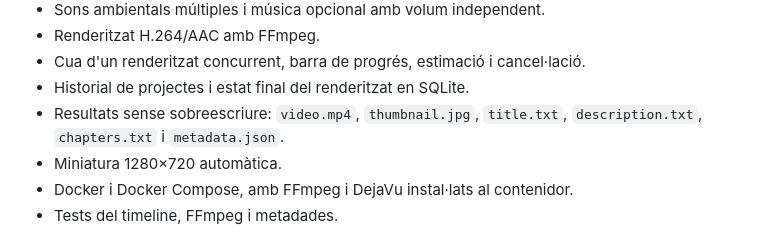
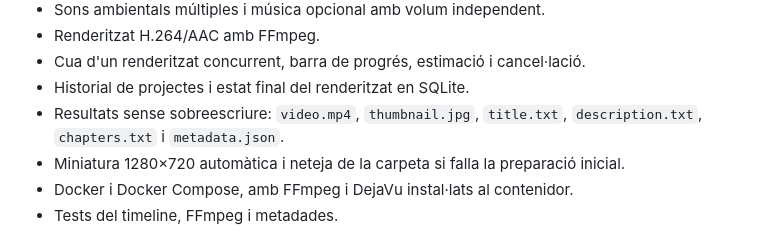
Before and after one commit to jossanmar9/pomodoro-studio, a Markdown page: README.md, the part around the change. GitHub-like rendering.

Commit message:
docs: documenta la preparació atòmica dels resultats

```diff
--- a/README.md
+++ b/README.md
@@ -18,7 +18,7 @@ Pomodoro Studio permet crear un projecte, triar una ambientació, configurar int
 - Cua d'un renderitzat concurrent, barra de progrés, estimació i cancel·lació.
 - Historial de projectes i estat final del renderitzat en SQLite.
 - Resultats sense sobreescriure: `video.mp4`, `thumbnail.jpg`, `title.txt`, `description.txt`, `chapters.txt` i `metadata.json`.
-- Miniatura 1280×720 automàtica.
+- Miniatura 1280×720 automàtica i neteja de la carpeta si falla la preparació inicial.
 - Docker i Docker Compose, amb FFmpeg i DejaVu instal·lats al contenidor.
 - Tests del timeline, FFmpeg i metadades.
 
```
